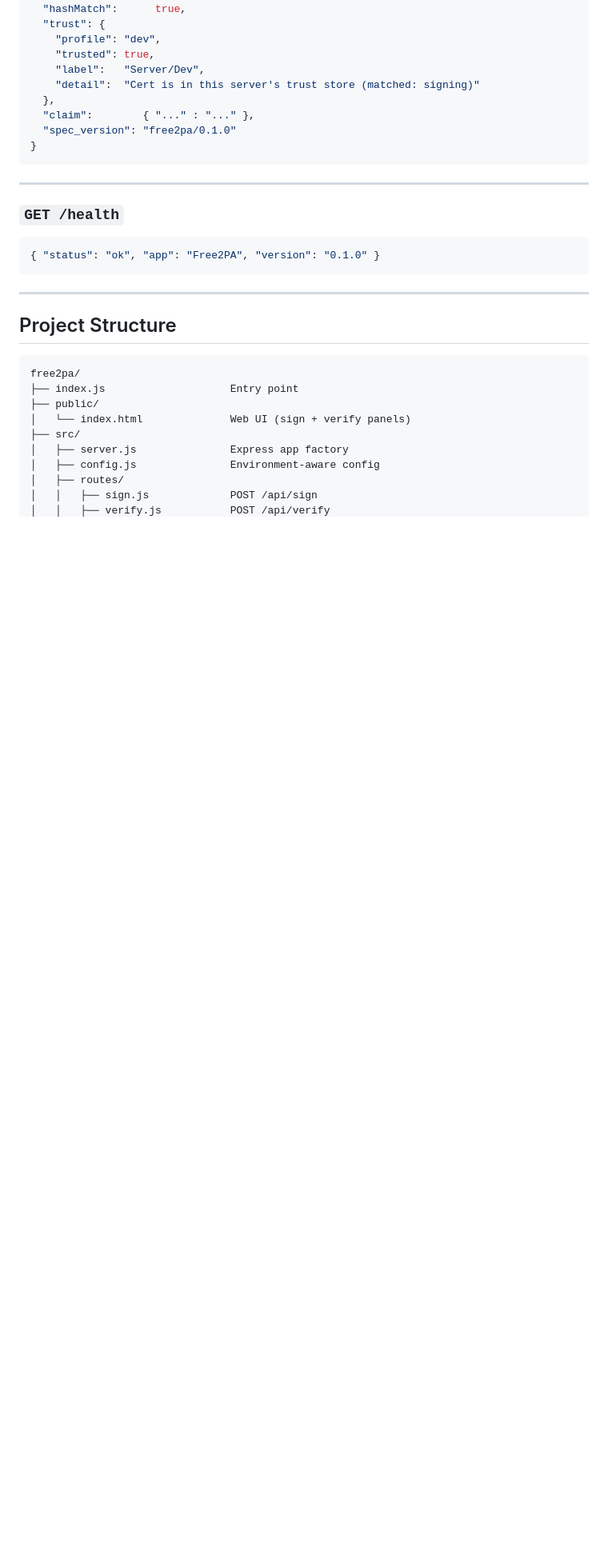
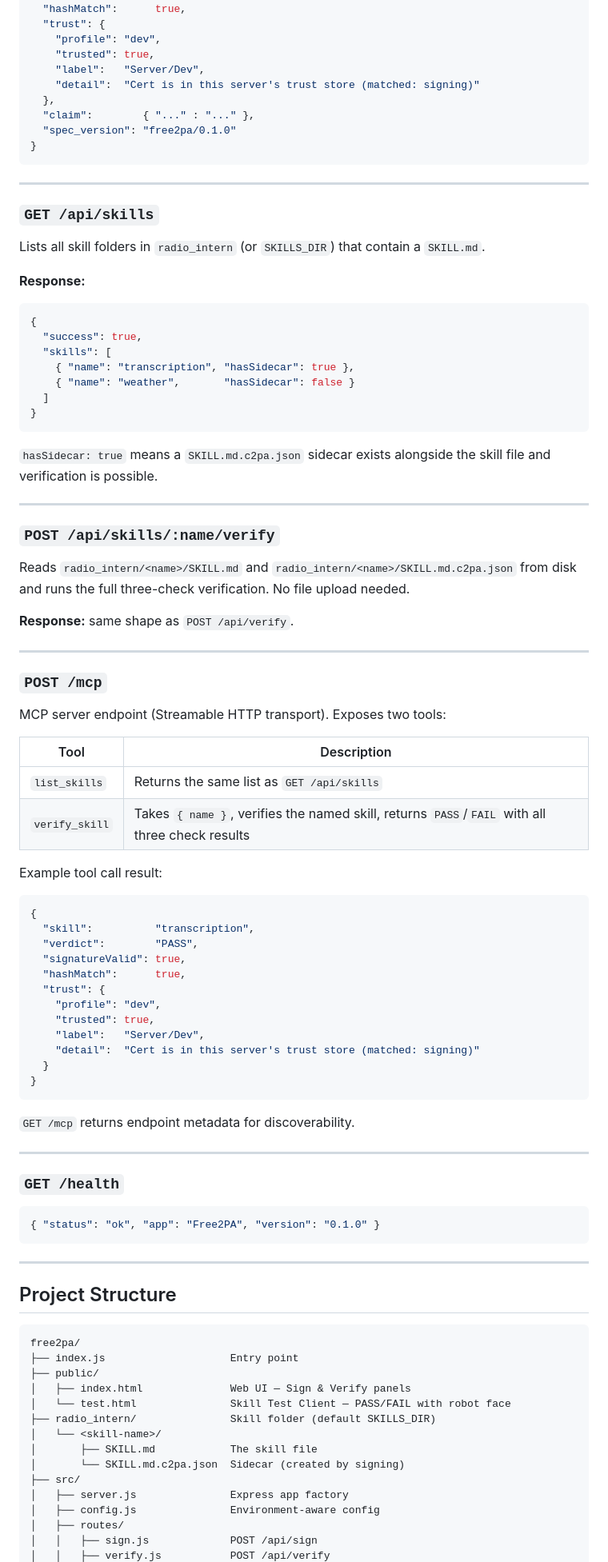
Before and after one commit to kilroyblockchain/free2pa-devtool, a Markdown page: README.md, the part around one of its changes. Shown at 80% size. Drawn GitHub-style; blank space fills up the shorter version.

````diff
--- a/README.md
+++ b/README.md
@@ -321,6 +315,62 @@ Verifies a skill file against its sidecar. Returns three independent verdicts.
 
 ---
 
+### `GET /api/skills`
+
+Lists all skill folders in `radio_intern` (or `SKILLS_DIR`) that contain a `SKILL.md`.
+
+**Response:**
+```json
+{
+  "success": true,
+  "skills": [
+    { "name": "transcription", "hasSidecar": true },
+    { "name": "weather",       "hasSidecar": false }
+  ]
+}
+```
+
+`hasSidecar: true` means a `SKILL.md.c2pa.json` sidecar exists alongside the skill file and verification is possible.
+
+---
+
+### `POST /api/skills/:name/verify`
+
+Reads `radio_intern/<name>/SKILL.md` and `radio_intern/<name>/SKILL.md.c2pa.json` from disk and runs the full three-check verification. No file upload needed.
+
+**Response:** same shape as `POST /api/verify`.
+
+---
+
+### `POST /mcp`
+
+MCP server endpoint (Streamable HTTP transport). Exposes two tools:
+
+| Tool | Description |
+|---|---|
+| `list_skills` | Returns the same list as `GET /api/skills` |
+| `verify_skill` | Takes `{ name }`, verifies the named skill, returns `PASS`/`FAIL` with all three check results |
+
+Example tool call result:
+```json
+{
+  "skill":          "transcription",
+  "verdict":        "PASS",
+  "signatureValid": true,
+  "hashMatch":      true,
+  "trust": {
+    "profile": "dev",
+    "trusted": true,
+    "label":   "Server/Dev",
+    "detail":  "Cert is in this server's trust store (matched: signing)"
+  }
+}
+```
+
+`GET /mcp` returns endpoint metadata for discoverability.
+
+---
+
 ### `GET /health`
 
 ```json
@@ -335,7 +385,12 @@ Verifies a skill file against its sidecar. Returns three independent verdicts.
 free2pa/
 ├── index.js                    Entry point
 ├── public/
-│   └── index.html              Web UI (sign + verify panels)
+│   ├── index.html              Web UI — Sign & Verify panels
+│   └── test.html               Skill Test Client — PASS/FAIL with robot face
+├── radio_intern/               Skill folder (default SKILLS_DIR)
+│   └── <skill-name>/
+│       ├── SKILL.md            The skill file
+│       └── SKILL.md.c2pa.json  Sidecar (created by signing)
 ├── src/
 │   ├── server.js               Express app factory
 │   ├── config.js               Environment-aware config
````
Also changed, not shown: other parts of README.md (+60 -28 lines).
